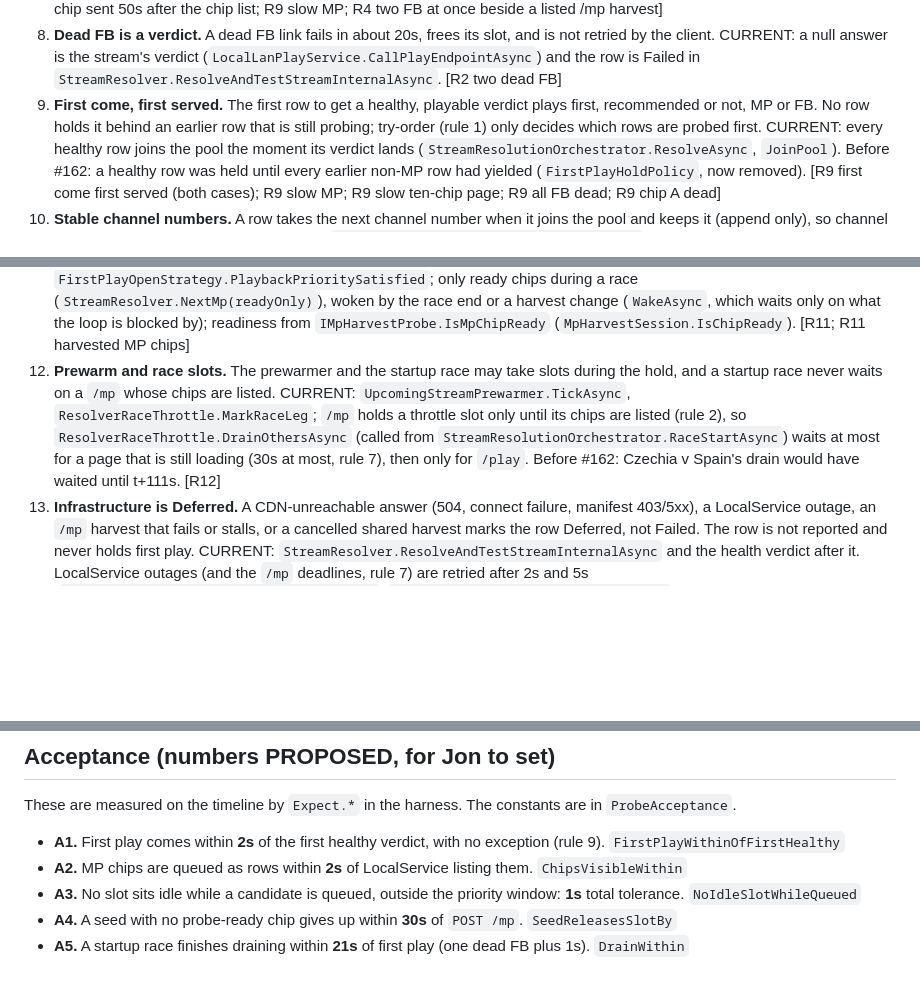
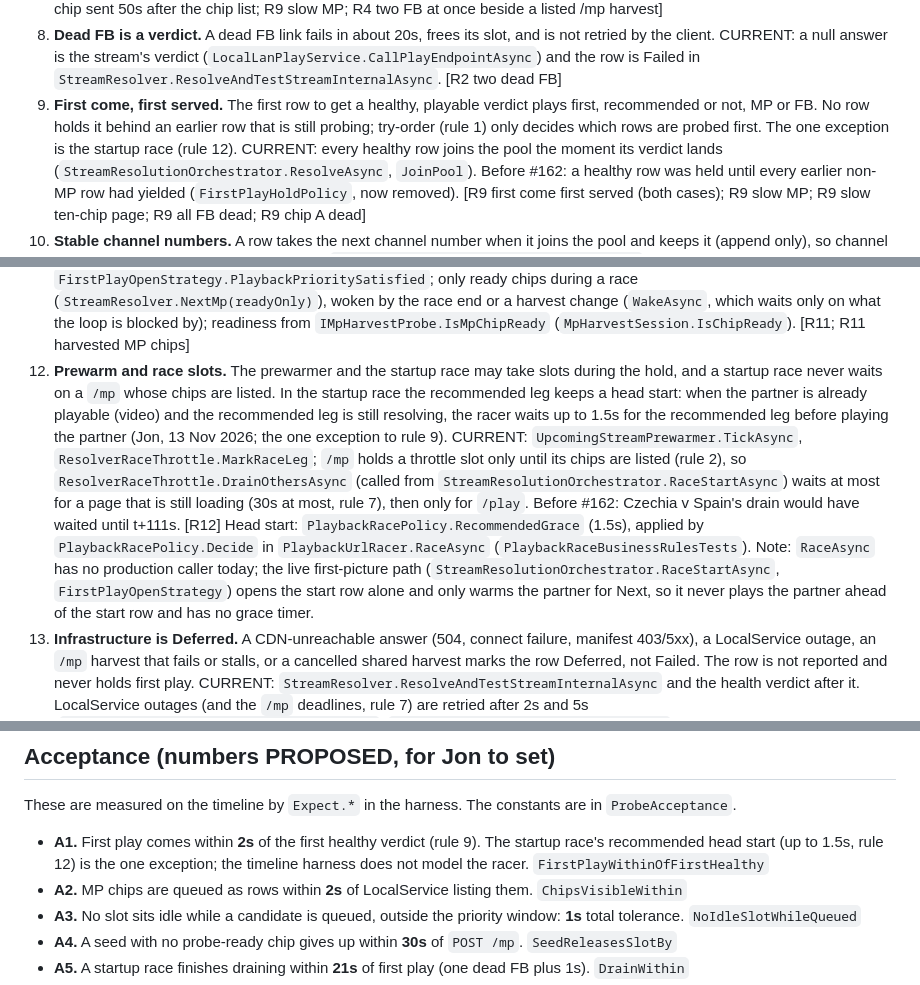
Before and after one commit to Vardy-Party/Client, a Markdown page: docs/PROBE_SCHEDULING_RULES.md, 3 parts joined by grey strips. Rendered like a GitHub page; blank space fills up the shorter version.

```diff
--- a/docs/PROBE_SCHEDULING_RULES.md
+++ b/docs/PROBE_SCHEDULING_RULES.md
@@ -30,14 +32,14 @@ Timeline tests: `tests/VardyParty.Streaming.Tests/Timeline/` (see "Timeline harn
    CURRENT: `MpHarvestSession.DefaultProbeReadyWait` (per session, set in the constructor); seed deadline in `MpHarvestSession.WaitForAsync` (`SeedTimedOut`); playlist-only deadline in `PlaylistWaitOver`, woken by a timer (`ScheduleWake`); `StreamResolver.NextMp` only starts a chip the harvest can answer (`IMpHarvestProbe.CanStartMp`, `MpHarvestSession.IsChipReady`) and otherwise waits for `WaitForMpHarvestChangeAsync`, so a waiting chip never holds the MP lane; direct-wait stall deadline in `MpHarvestSession.WaitForAsync` (`ChipTimedOut`, restarted by `Progress`); harvest timeout on the same clock (`LocalLanPlayService.MpHarvestTimeout`, 330s). [R7 seed gives up; R7 a playlist-only chip; R7 playlist-only chips; R7 a chip sent 50s after the chip list; R9 slow MP; R4 two FB at once beside a listed /mp harvest]
 8. **Dead FB is a verdict.** A dead FB link fails in about 20s, frees its slot, and is not retried by the client.
    CURRENT: a null answer is the stream's verdict (`LocalLanPlayService.CallPlayEndpointAsync`) and the row is Failed in `StreamResolver.ResolveAndTestStreamInternalAsync`. [R2 two dead FB]
-9. **First come, first served.** The first row to get a healthy, playable verdict plays first, recommended or not, MP or FB. No row holds it behind an earlier row that is still probing; try-order (rule 1) only decides which rows are probed first.
+9. **First come, first served.** The first row to get a healthy, playable verdict plays first, recommended or not, MP or FB. No row holds it behind an earlier row that is still probing; try-order (rule 1) only decides which rows are probed first. The one exception is the startup race (rule 12).
    CURRENT: every healthy row joins the pool the moment its verdict lands (`StreamResolutionOrchestrator.ResolveAsync`, `JoinPool`). Before #162: a healthy row was held until every earlier non-MP row had yielded (`FirstPlayHoldPolicy`, now removed). [R9 first come first served (both cases); R9 slow MP; R9 slow ten-chip page; R9 all FB dead; R9 chip A dead]
 10. **Stable channel numbers.** A row takes the next channel number when it joins the pool and keeps it (append only), so channel numbers follow verdict order.
     CURRENT: `StreamSwitchingService.AddHealthyStream`, called from `StreamResolutionOrchestrator.ResolveAsync` (`JoinPool`). [R3/R6 normal MP, pool order; fast MP; R9 first come first served]
 11. **Priority window.** After first play, no new browser probe (`/play` or a new `/mp`) starts for up to 30s (or until prewarm depth is warm); probes already in flight finish. MP chips the running harvest already holds need nothing from LocalService and are probed during the window.
     CURRENT: `StreamResolutionOrchestrator.BeginPlaybackPriorityWindow`, `ReleasePlaybackPriorityWhenReadyAsync`, `EndPlaybackPriorityWindow`; `FirstPlayOpenStrategy.PlaybackPrioritySatisfied`; only ready chips during a race (`StreamResolver.NextMp(readyOnly)`), woken by the race end or a harvest change (`WakeAsync`, which waits only on what the loop is blocked by); readiness from `IMpHarvestProbe.IsMpChipReady` (`MpHarvestSession.IsChipReady`). [R11; R11 harvested MP chips]
-12. **Prewarm and race slots.** The prewarmer and the startup race may take slots during the hold, and a startup race never waits on a `/mp` whose chips are listed.
-    CURRENT: `UpcomingStreamPrewarmer.TickAsync`, `ResolverRaceThrottle.MarkRaceLeg`; `/mp` holds a throttle slot only until its chips are listed (rule 2), so `ResolverRaceThrottle.DrainOthersAsync` (called from `StreamResolutionOrchestrator.RaceStartAsync`) waits at most for a page that is still loading (30s at most, rule 7), then only for `/play`. Before #162: Czechia v Spain's drain would have waited until t+111s. [R12]
+12. **Prewarm and race slots.** The prewarmer and the startup race may take slots during the hold, and a startup race never waits on a `/mp` whose chips are listed. In the startup race the recommended leg keeps a head start: when the partner is already playable (video) and the recommended leg is still resolving, the racer waits up to 1.5s for the recommended leg before playing the partner (Jon, 13 Nov 2026; the one exception to rule 9).
+    CURRENT: `UpcomingStreamPrewarmer.TickAsync`, `ResolverRaceThrottle.MarkRaceLeg`; `/mp` holds a throttle slot only until its chips are listed (rule 2), so `ResolverRaceThrottle.DrainOthersAsync` (called from `StreamResolutionOrchestrator.RaceStartAsync`) waits at most for a page that is still loading (30s at most, rule 7), then only for `/play`. Before #162: Czechia v Spain's drain would have waited until t+111s. [R12] Head start: `PlaybackRacePolicy.RecommendedGrace` (1.5s), applied by `PlaybackRacePolicy.Decide` in `PlaybackUrlRacer.RaceAsync` (`PlaybackRaceBusinessRulesTests`). Note: `RaceAsync` has no production caller today; the live first-picture path (`StreamResolutionOrchestrator.RaceStartAsync`, `FirstPlayOpenStrategy`) opens the start row alone and only warms the partner for Next, so it never plays the partner ahead of the start row and has no grace timer.
 13. **Infrastructure is Deferred.** A CDN-unreachable answer (504, connect failure, manifest 403/5xx), a LocalService outage, an `/mp` harvest that fails or stalls, or a cancelled shared harvest marks the row Deferred, not Failed. The row is not reported and never holds first play.
     CURRENT: `StreamResolver.ResolveAndTestStreamInternalAsync` and the health verdict after it. LocalService outages (and the `/mp` deadlines, rule 7) are retried after 2s and 5s (`StreamResolver.InfrastructureRetryDelays`, `ResolveWithInfrastructureRetryAsync`) and re-queued after 5s and 15s (`StreamResolutionOrchestrator.DeferredRequeueDelays`). A harvest that already failed answers its chips with `LocalServiceUnavailableException.FromFinishedHarvest` (not retried in place, straight to Deferred). An `OperationCanceledException` that is not the caller's own cancellation becomes a retryable `LocalServiceUnavailableException` (`StreamResolver.ResolveM3U8ResponseInternalAsync`). [R13; R7 seed gives up; R13 harvest 500s midway; R2 R13 /mp 500 before listing]
 14. **Retry before switch.** A stalled stream is retried in place up to 3 times (reload the playlist, then a fresh resolve) before playback moves to the next channel. A confirmed-dead error switches at once.
@@ -47,7 +49,7 @@ Timeline tests: `tests/VardyParty.Streaming.Tests/Timeline/` (see "Timeline harn
 
 These are measured on the timeline by `Expect.*` in the harness. The constants are in `ProbeAcceptance`.
 
-- **A1.** First play comes within **2s** of the first healthy verdict, with no exception (rule 9). `FirstPlayWithinOfFirstHealthy`
+- **A1.** First play comes within **2s** of the first healthy verdict (rule 9). The startup race's recommended head start (up to 1.5s, rule 12) is the one exception; the timeline harness does not model the racer. `FirstPlayWithinOfFirstHealthy`
 - **A2.** MP chips are queued as rows within **2s** of LocalService listing them. `ChipsVisibleWithin`
 - **A3.** No slot sits idle while a candidate is queued, outside the priority window: **1s** total tolerance. `NoIdleSlotWhileQueued`
 - **A4.** A seed with no probe-ready chip gives up within **30s** of `POST /mp`. `SeedReleasesSlotBy`
```
Also changed, not shown: other parts of docs/PROBE_SCHEDULING_RULES.md (+2 -0 lines), docs/STREAM_PLAYBACK_RULES.md (+9 -1 lines).
